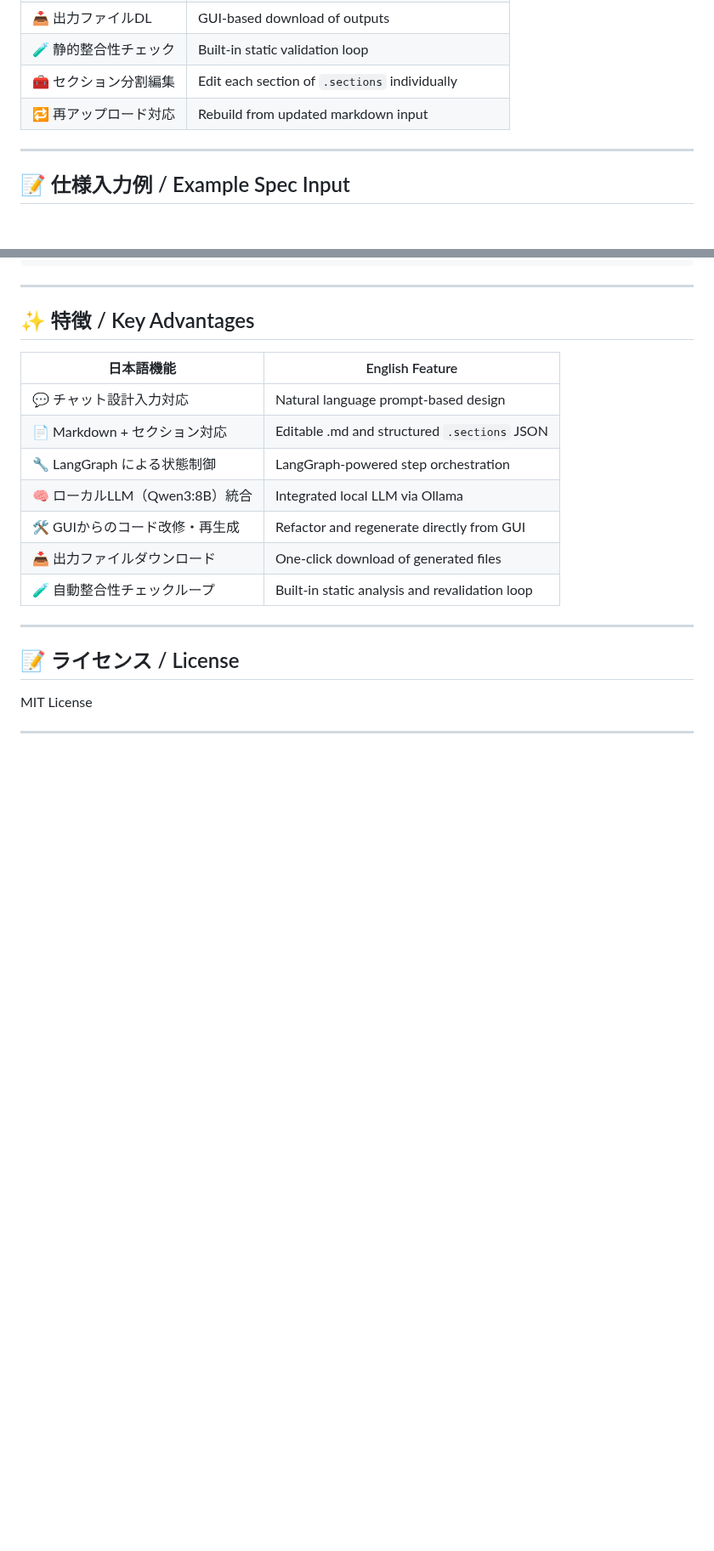
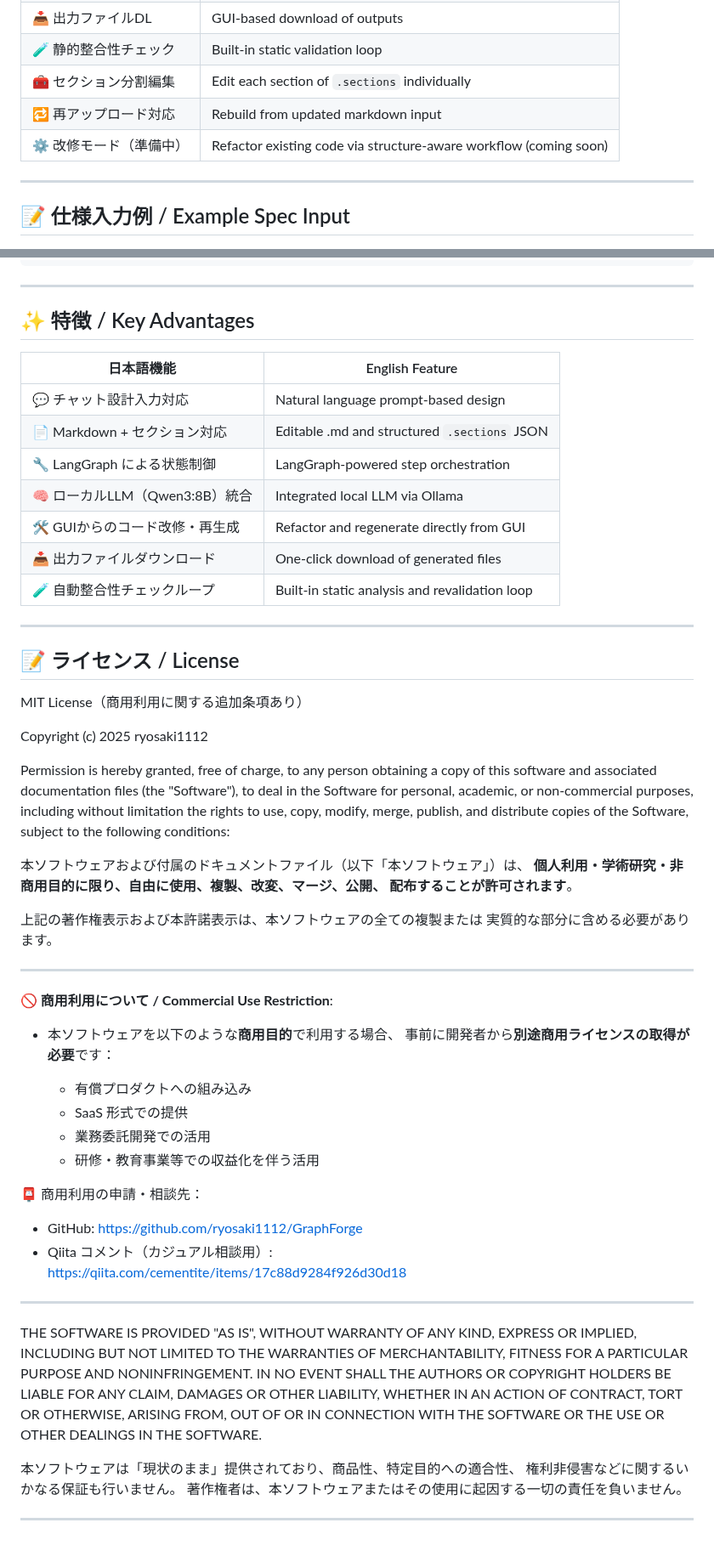
Before and after one commit to ryosaki1112/GraphForge, a Markdown page: README.md, 2 parts joined by grey strips. Shown at 85% size. Drawn GitHub-style; blank space fills up the shorter version.

```diff
--- a/README.md
+++ b/README.md
@@ -47,7 +47,7 @@ streamlit run main.py
 | 🧪 静的整合性チェック | Built-in static validation loop |
 | 🧰 セクション分割編集 | Edit each section of `.sections` individually |
 | 🔁 再アップロード対応 | Rebuild from updated markdown input |
-
+|⚙️ 改修モード（準備中）| Refactor existing code via structure-aware workflow (coming soon)|
 ---
 
 ## 📝 仕様入力例 / Example Spec Input
@@ -97,7 +97,53 @@ build/
 
 ## 📝 ライセンス / License
 
-MIT License
+MIT License（商用利用に関する追加条項あり）
+
+Copyright (c) 2025 ryosaki1112
+
+Permission is hereby granted, free of charge, to any person obtaining a copy
+of this software and associated documentation files (the "Software"),
+to deal in the Software for personal, academic, or non-commercial purposes,
+including without limitation the rights to use, copy, modify, merge, publish,
+and distribute copies of the Software, subject to the following conditions:
+
+本ソフトウェアおよび付属のドキュメントファイル（以下「本ソフトウェア」）は、
+**個人利用・学術研究・非商用目的に限り、自由に使用、複製、改変、マージ、公開、
+配布することが許可されます**。
+
+上記の著作権表示および本許諾表示は、本ソフトウェアの全ての複製または
+実質的な部分に含める必要があります。
+
+---
+
+🚫 **商用利用について / Commercial Use Restriction**:
+
+- 本ソフトウェアを以下のような**商用目的**で利用する場合、
+  事前に開発者から**別途商用ライセンスの取得が必要**です：
+
+  - 有償プロダクトへの組み込み
+  - SaaS 形式での提供
+  - 業務委託開発での活用
+  - 研修・教育事業等での収益化を伴う活用
+
+📮 商用利用の申請・相談先：
+
+- GitHub: https://github.com/ryosaki1112/GraphForge
+- Qiita コメント（カジュアル相談用）:
+  https://qiita.com/cementite/items/17c88d9284f926d30d18
+
+---
+
+THE SOFTWARE IS PROVIDED "AS IS", WITHOUT WARRANTY OF ANY KIND, EXPRESS OR IMPLIED,
+INCLUDING BUT NOT LIMITED TO THE WARRANTIES OF MERCHANTABILITY, FITNESS FOR A PARTICULAR PURPOSE AND NONINFRINGEMENT.
+IN NO EVENT SHALL THE AUTHORS OR COPYRIGHT HOLDERS BE LIABLE FOR ANY CLAIM, DAMAGES OR OTHER LIABILITY,
+WHETHER IN AN ACTION OF CONTRACT, TORT OR OTHERWISE, ARISING FROM, OUT OF OR IN CONNECTION WITH THE SOFTWARE
+OR THE USE OR OTHER DEALINGS IN THE SOFTWARE.
+
+本ソフトウェアは「現状のまま」提供されており、商品性、特定目的への適合性、
+権利非侵害などに関するいかなる保証も行いません。
+著作権者は、本ソフトウェアまたはその使用に起因する一切の責任を負いません。
+
 
 
 ---
```
